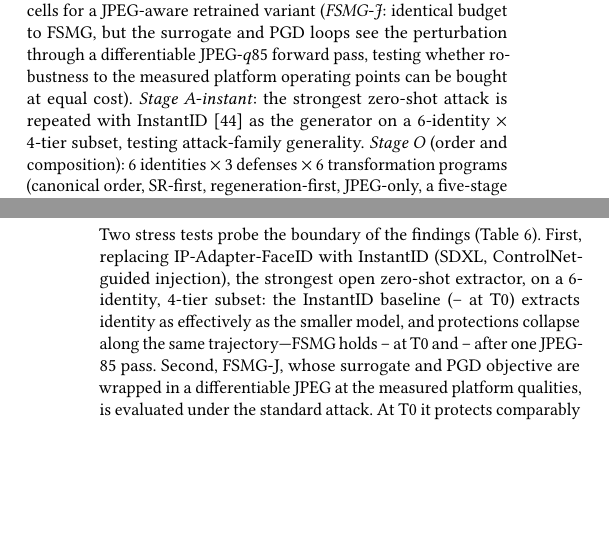
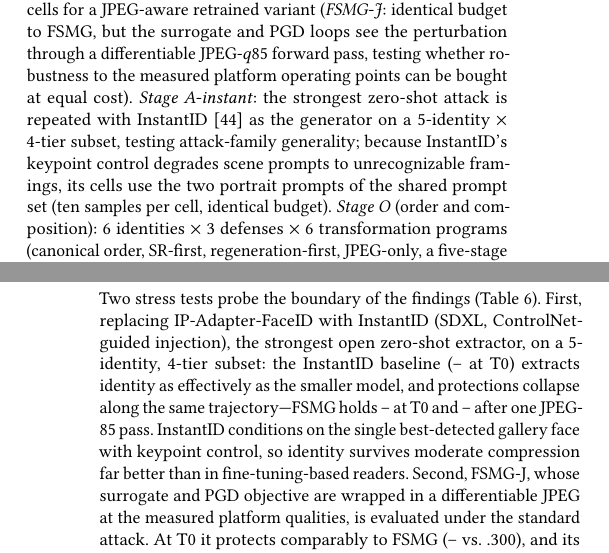
Before and after one commit to Hyyyyyyy999/ScrapeBench, a LaTeX paper (paper/main.tex, which reads paper/sections/experiments.tex, paper/sections/results.tex): two parts of the columns of pages 6 and 9 of 12, joined at a grey line, cut so that both start at the same text, the shorter picture padded with empty space. Compiled offline with pdfLaTeX.

Commit message:
paper: 5-identity stress subset + conditioning disclosure

```diff
--- a/paper/sections/experiments.tex
+++ b/paper/sections/experiments.tex
@@ -8,7 +8,7 @@ ScrapeBench is a single Python harness built on \texttt{diffusers}, \texttt{tran
 \emph{DreamBooth-LoRA} (Stage B) fine-tunes the SD1.5 UNet on a tiered gallery for 400 steps (rank-16 LoRA, lr $10^{-4}$, batch 4) with the standard prompt set and generates 20 images per cell (5 prompts $\times$ 4 seeds) at 30 steps, guidance 7.5. \emph{IP-Adapter-FaceID} (Stage A) loads the publicly released FaceID adapter~\cite{ye2023ipadapter} on SD1.5 at scale 0.8, embeds every gallery image through insightface/buffalo\_l and conditions generation on all reference embeddings jointly (multi-image IP-Adapter conditioning), producing 10 images per cell (5 prompts $\times$ 2 seeds) at 30 steps, guidance 5.0. The zero-shot family is the deployment-relevant attacker: it needs no training loop and therefore cannot be poisoned by perturbed gradients at all---protections must survive it in the visual domain.
 
 \subsection{Protocol and Data}
-We sample 40 identities from the CelebA face corpus~\cite{liu2015deep}, each contributing 8 gallery images and 2 held-out reference images for identity scoring. To balance compute across two GPUs, defenses are assigned to disjoint 20-identity halves (clean/random on one half, FSMG/ASPL on the other), and we additionally generate clean and random galleries on the second half so that every defense has a same-identity clean control for paired statistics; every defense is evaluated on all ten tiers of its half. Identity scoring uses the ArcFace embedding (buffalo\_l)~\cite{deng2018arcface} with $\tau=0.30$ calibrated so that unrelated-identity similarity is below $\tau$ for all clean generations. \emph{Stage A} cells: 20 identities $\times$ 4 defenses $\times$ 10 tiers (T0; T1 at JPEG $q{\in}\{95,85,75,65\}$ and WebP-80; T2 canvas DPR-1; T3 agent face-crop; T4 SR; T5 img2img-30), 800 evaluations in total, plus 60 cells for a JPEG-aware retrained variant (\emph{FSMG-J}: identical budget to FSMG, but the surrogate and PGD loops see the perturbation through a differentiable JPEG-$q$85 forward pass, testing whether robustness to the measured platform operating points can be bought at equal cost). \emph{Stage A-instant}: the strongest zero-shot attack is repeated with InstantID~\cite{wang2024instantid} as the generator on a 6-identity $\times$ 4-tier subset, testing attack-family generality. \emph{Stage O} (order and composition): 6 identities $\times$ 3 defenses $\times$ 6 transformation programs (canonical order, SR-first, regeneration-first, JPEG-only, a five-stage deep chain, and regeneration-only), testing whether reordering or composing the funnel's transformations restores what individual tiers destroy. \emph{Stage B} cells: a 12-identity subset $\times$ 3 defenses $\times$ 4 tiers (T0, T1 JPEG-85, T2, T5), each a full fine-tuning run. \emph{Stage C} cells: 12 identities spanning both halves $\times$ \{mix-20\%, mix-50\%, purify-50\} under FSMG, each a full 400-step fine-tuning run on the adapted gallery. Every number reported is the identity-averaged statistic with a 95\% bootstrap CI; paired Wilcoxon tests against the clean baseline use Holm-corrected $p$-values across tiers; Cliff's $\delta$ quantifies effect magnitude. All experiments run on two RTX 4090s; total compute is approximately 160 GPU-hours, of which the attacker side (generation) is under 35.
+We sample 40 identities from the CelebA face corpus~\cite{liu2015deep}, each contributing 8 gallery images and 2 held-out reference images for identity scoring. To balance compute across two GPUs, defenses are assigned to disjoint 20-identity halves (clean/random on one half, FSMG/ASPL on the other), and we additionally generate clean and random galleries on the second half so that every defense has a same-identity clean control for paired statistics; every defense is evaluated on all ten tiers of its half. Identity scoring uses the ArcFace embedding (buffalo\_l)~\cite{deng2018arcface} with $\tau=0.30$ calibrated so that unrelated-identity similarity is below $\tau$ for all clean generations. \emph{Stage A} cells: 20 identities $\times$ 4 defenses $\times$ 10 tiers (T0; T1 at JPEG $q{\in}\{95,85,75,65\}$ and WebP-80; T2 canvas DPR-1; T3 agent face-crop; T4 SR; T5 img2img-30), 800 evaluations in total, plus 60 cells for a JPEG-aware retrained variant (\emph{FSMG-J}: identical budget to FSMG, but the surrogate and PGD loops see the perturbation through a differentiable JPEG-$q$85 forward pass, testing whether robustness to the measured platform operating points can be bought at equal cost). \emph{Stage A-instant}: the strongest zero-shot attack is repeated with InstantID~\cite{wang2024instantid} as the generator on a 5-identity $\times$ 4-tier subset, testing attack-family generality; because InstantID's keypoint control degrades scene prompts to unrecognizable framings, its cells use the two portrait prompts of the shared prompt set (ten samples per cell, identical budget). \emph{Stage O} (order and composition): 6 identities $\times$ 3 defenses $\times$ 6 transformation programs (canonical order, SR-first, regeneration-first, JPEG-only, a five-stage deep chain, and regeneration-only), testing whether reordering or composing the funnel's transformations restores what individual tiers destroy. \emph{Stage B} cells: a 12-identity subset $\times$ 3 defenses $\times$ 4 tiers (T0, T1 JPEG-85, T2, T5), each a full fine-tuning run. \emph{Stage C} cells: 12 identities spanning both halves $\times$ \{mix-20\%, mix-50\%, purify-50\} under FSMG, each a full 400-step fine-tuning run on the adapted gallery. Every number reported is the identity-averaged statistic with a 95\% bootstrap CI; paired Wilcoxon tests against the clean baseline use Holm-corrected $p$-values across tiers; Cliff's $\delta$ quantifies effect magnitude. All experiments run on two RTX 4090s; total compute is approximately 160 GPU-hours, of which the attacker side (generation) is under 35.
 
 \subsection{What We Claim and What We Do Not}
 ScrapeBench measures \emph{retention of protection under realistic acquisition}, not the strength of any particular attack: the funnel tiers are deliberately non-adversarial, chosen to mirror what platforms, browsers, agents, and users already do. Findings therefore bound the \emph{deployment} value of T0-optimized protections; they do not claim that funnel-robust protections are impossible (Section~\ref{sec:discussion} discusses design directions), nor that the specific defenses tested are the strongest achievable instantiations of their families. FSMG and ASPL serve as canonical representatives of the gradient-poisoning family on which the 2023--2026 defenses build; the newer generation---injection-hardening~\cite{qiu2026void}, perceptual-degradation~\cite{wang2026hierarchical,wang2025antiaesthetics}, and purification-robust~\cite{yang2025towards} designs---targets named adversaries rather than the acquisition path, and our Stage-C purification condition probes exactly the operator class those designs defend against.
--- a/paper/sections/results.tex
+++ b/paper/sections/results.tex
@@ -97,7 +97,7 @@ Program & FSMG & random \\
 \subsection{F5: Stress Tests: Stronger Attack, JPEG-Aware Defense}
 \label{sec:res_stress}
 
-Two stress tests probe the boundary of the findings (Table~\ref{tab:stress}). First, replacing IP-Adapter-FaceID with InstantID (SDXL, ControlNet-guided injection), the strongest open zero-shot extractor, on a 6-identity, 4-tier subset: the InstantID baseline (\nInclto{} at T0) extracts identity as effectively as the smaller model, and protections collapse along the same trajectory---FSMG holds \nInfgto{} at T0 and \nInfgjb{} after one JPEG-85 pass. Second, FSMG-J, whose surrogate and PGD objective are wrapped in a differentiable JPEG at the measured platform qualities, is evaluated under the standard attack. At T0 it protects comparably to FSMG (\nIffjto{} vs.\ \nIffgto{}), and its advantage shows exactly where it was trained: at JPEG-85 it retains \nIffjjb{} versus FSMG's \nIffgjb{}---the only setting where a defense keeps most of its gap after a platform transcode. By T2 the advantage is gone and at T5 both collapse: robustness can be bought for one transformation class at one quality, but the funnel always contains a tier the defense was not built for.
+Two stress tests probe the boundary of the findings (Table~\ref{tab:stress}). First, replacing IP-Adapter-FaceID with InstantID (SDXL, ControlNet-guided injection), the strongest open zero-shot extractor, on a 5-identity, 4-tier subset: the InstantID baseline (\nInclto{} at T0) extracts identity as effectively as the smaller model, and protections collapse along the same trajectory---FSMG holds \nInfgto{} at T0 and \nInfgjb{} after one JPEG-85 pass. InstantID conditions on the single best-detected gallery face with keypoint control, so identity survives moderate compression far better than in fine-tuning-based readers. Second, FSMG-J, whose surrogate and PGD objective are wrapped in a differentiable JPEG at the measured platform qualities, is evaluated under the standard attack. At T0 it protects comparably to FSMG (\nIffjto{} vs.\ \nIffgto{}), and its advantage shows exactly where it was trained: at JPEG-85 it retains \nIffjjb{} versus FSMG's \nIffgjb{}---the only setting where a defense keeps most of its gap after a platform transcode. By T2 the advantage is gone and at T5 both collapse: robustness can be bought for one transformation class at one quality, but the funnel always contains a tier the defense was not built for.
 
 \begin{table*}[t]
 \centering
```
Also changed, not shown: paper/sections/results.tex (2 more changed lines), 1 other file.
